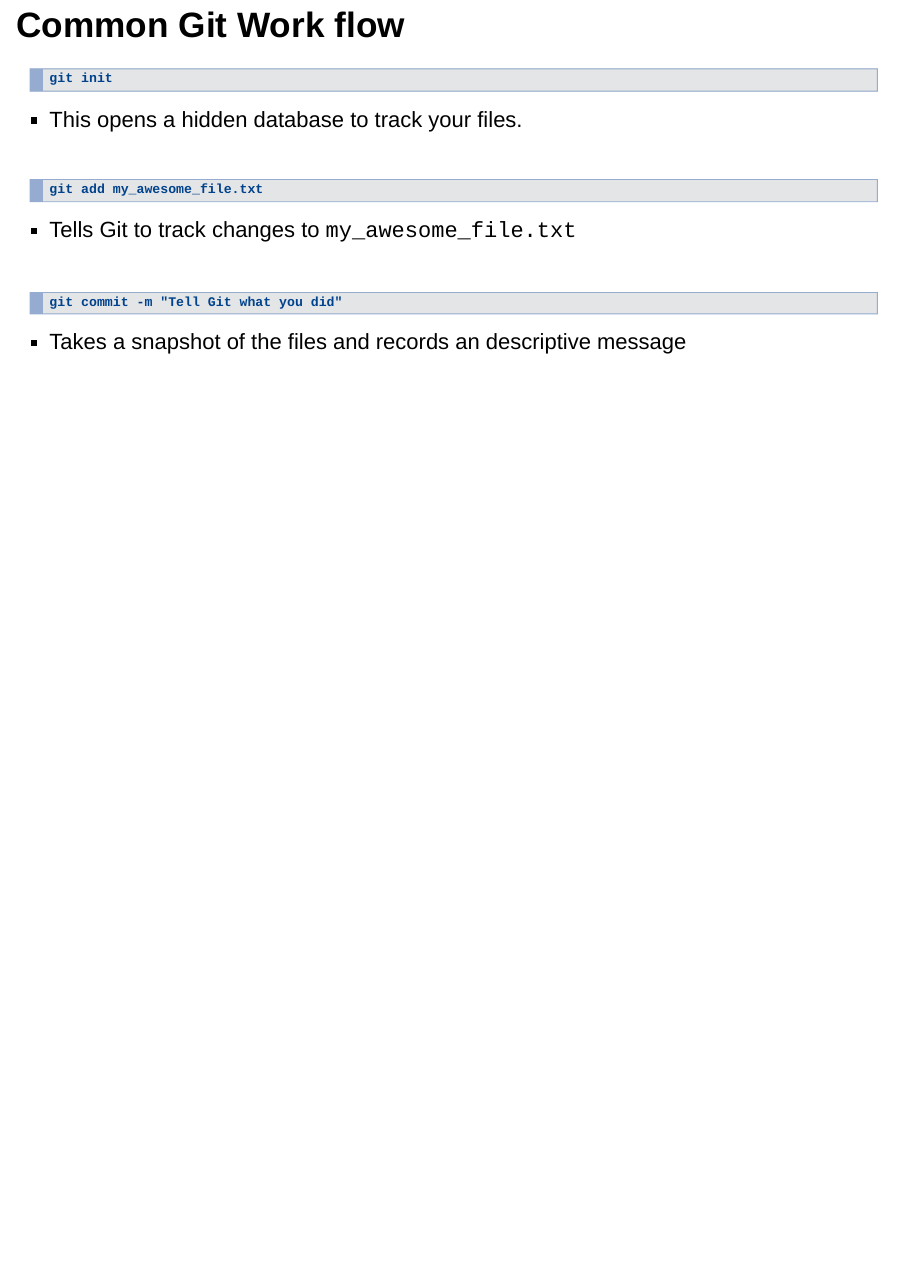
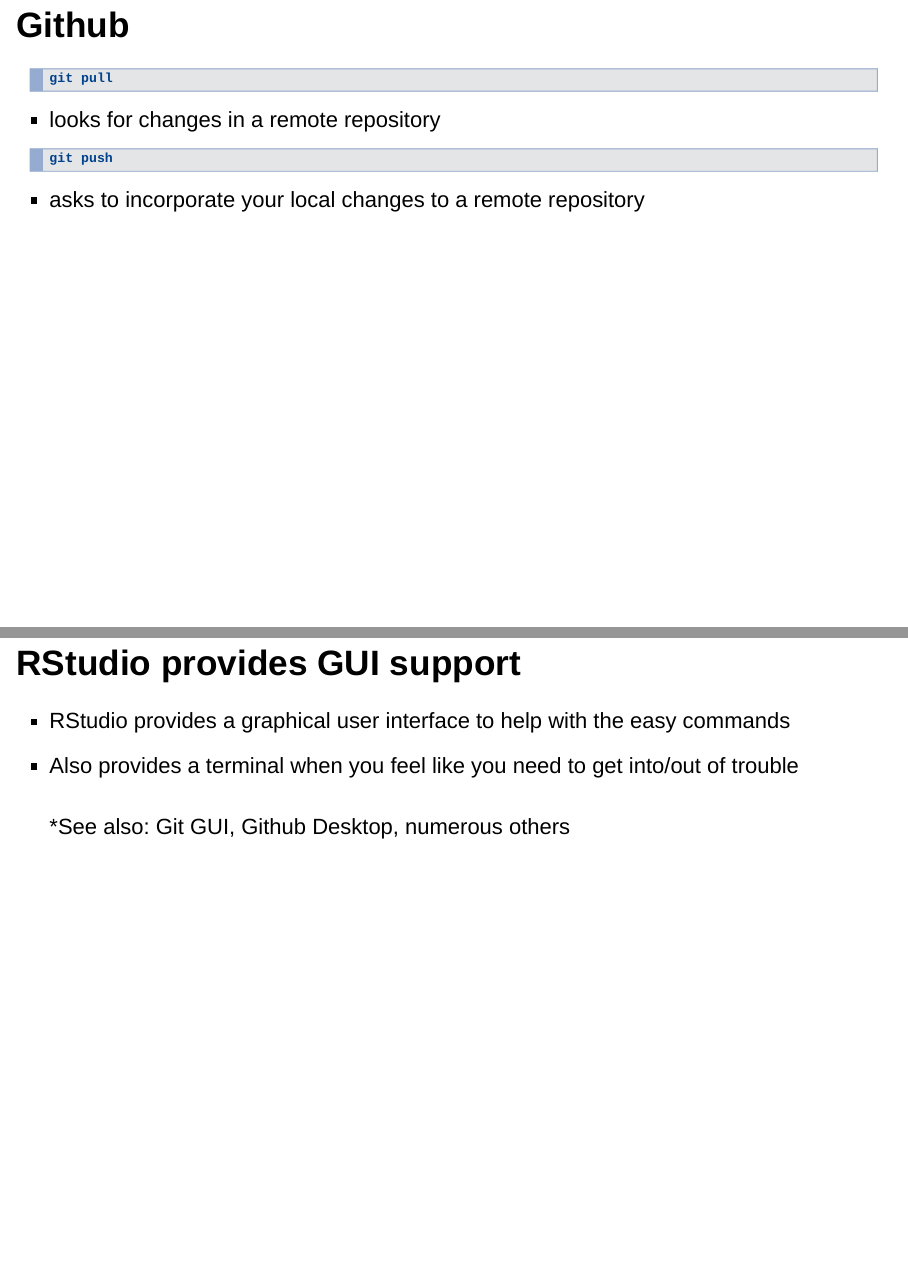
Before and after one commit to HoldenJe/LearnGit, an R Markdown document (Intro2Git_Slides.Rmd): page 4 of 4 before the commit and pages 5 and 6 of 7 after it, the two joined at a grey line. Rendered offline with R 4.5, knitr and Pandoc, with nearby package versions; drawn as Slidy slides in place of the format the file asks for.

Commit message:
version 1 completed

````diff
--- a/Intro2Git_Slides.Rmd
+++ b/Intro2Git_Slides.Rmd
@@ -48,3 +48,22 @@
 git commit -m "Tell Git what you did"
 ```
 * Takes a snapshot of the files and records an descriptive message
+
+## Github
+```
+git pull
+```
+* looks for changes in a remote repository
+
+```
+git push
+```
+* asks to incorporate your local changes to a remote repository
+
+
+## RStudio provides GUI support
+* RStudio provides a graphical user interface to help with the easy commands
+* Also provides a terminal when you feel like you need to get into/out of trouble
+<br>
+<br>
+*See also: Git GUI, Github Desktop, numerous others
````
Also changed, not shown: Intro2Git_Slides.Rmd (8 more changed lines).
